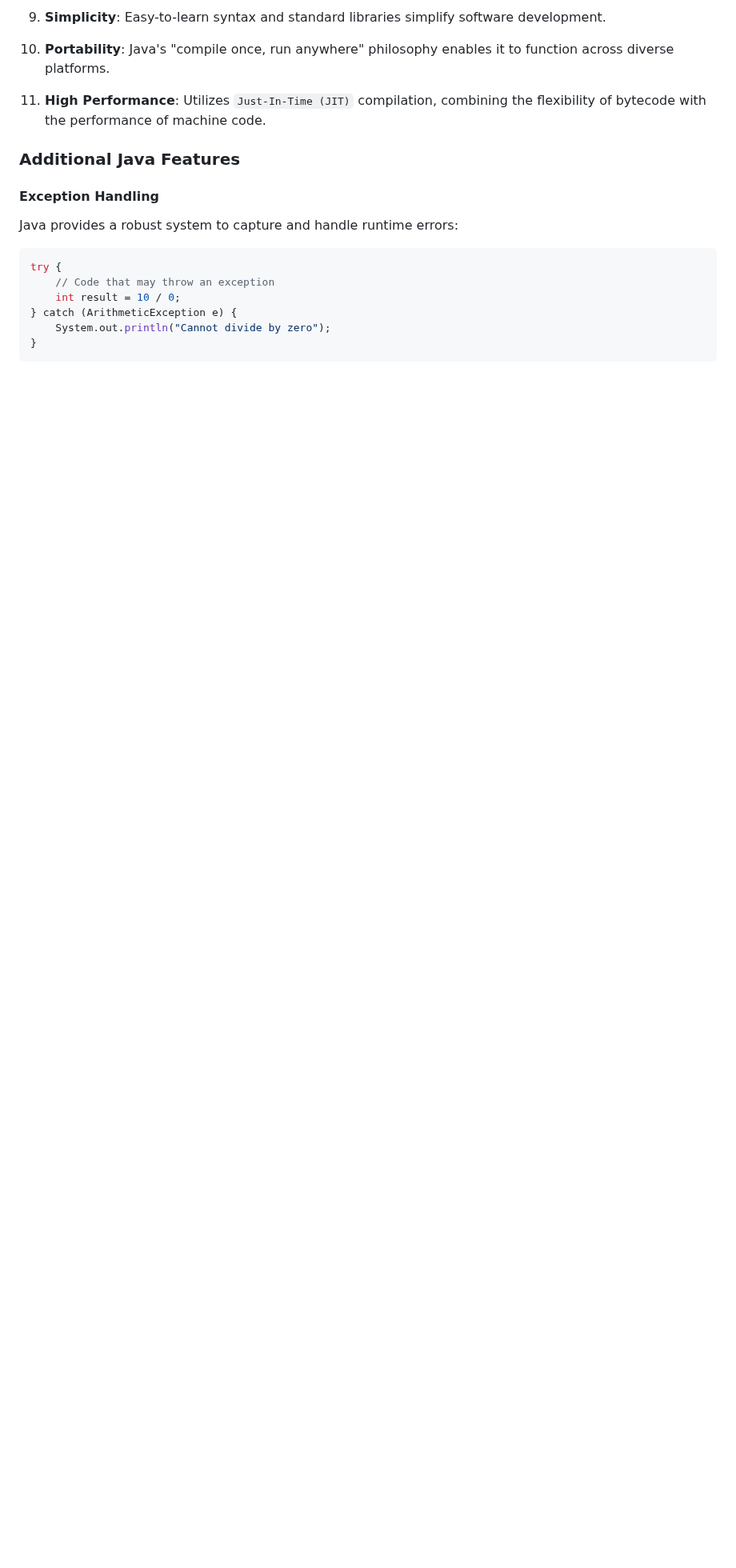
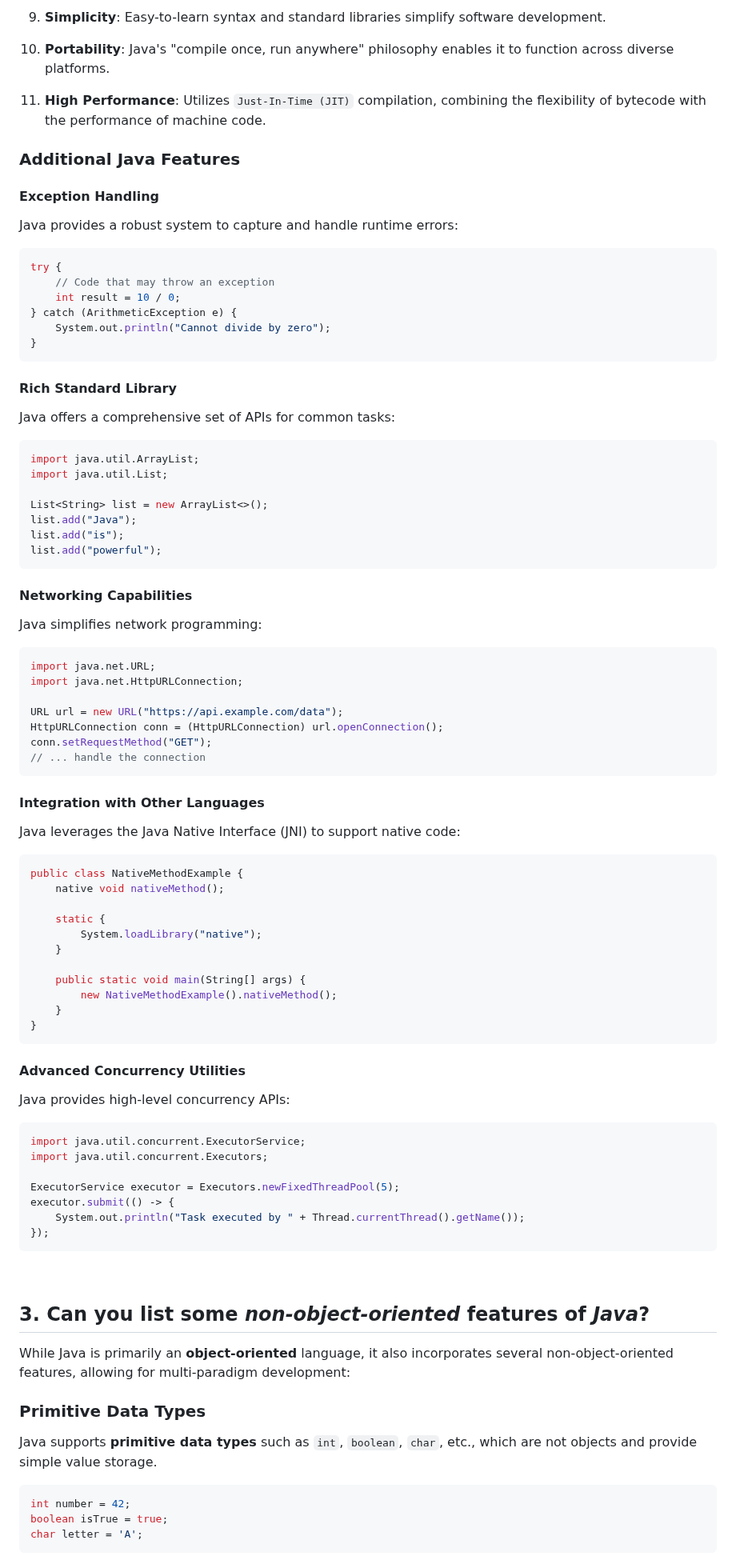
Before and after one commit to rachitsharma300/java-full-stack-learning, a Markdown page: resources/Interview/Java_Interview_Questions.md, the part around one of its changes. Shown at 80% size. GitHub-like rendering; blank space fills up the shorter version.

````diff
--- a/resources/Interview/Java_Interview_Questions.md
+++ b/resources/Interview/Java_Interview_Questions.md
@@ -90,3 +90,75 @@ try {
     System.out.println("Cannot divide by zero");
 }
 ```
+#### Rich Standard Library
+Java offers a comprehensive set of APIs for common tasks:
+
+```java
+import java.util.ArrayList;
+import java.util.List;
+
+List<String> list = new ArrayList<>();
+list.add("Java");
+list.add("is");
+list.add("powerful");
+```
+
+#### Networking Capabilities
+Java simplifies network programming:
+
+```java
+import java.net.URL;
+import java.net.HttpURLConnection;
+
+URL url = new URL("https://api.example.com/data");
+HttpURLConnection conn = (HttpURLConnection) url.openConnection();
+conn.setRequestMethod("GET");
+// ... handle the connection
+```
+
+#### Integration with Other Languages
+Java leverages the Java Native Interface (JNI) to support native code:
+
+```java
+public class NativeMethodExample {
+    native void nativeMethod();
+
+    static {
+        System.loadLibrary("native");
+    }
+
+    public static void main(String[] args) {
+        new NativeMethodExample().nativeMethod();
+    }
+}
+```
+
+#### Advanced Concurrency Utilities
+Java provides high-level concurrency APIs:
+
+```java
+import java.util.concurrent.ExecutorService;
+import java.util.concurrent.Executors;
+
+ExecutorService executor = Executors.newFixedThreadPool(5);
+executor.submit(() -> {
+    System.out.println("Task executed by " + Thread.currentThread().getName());
+});
+```
+
+<br>
+
+## 3. Can you list some _non-object-oriented_ features of _Java_?
+
+While Java is primarily an **object-oriented** language, it also incorporates several non-object-oriented features, allowing for multi-paradigm development:
+
+### Primitive Data Types
+
+Java supports **primitive data types** such as `int`, `boolean`, `char`, etc., which are not objects and provide simple value storage.
+
+```java
+int number = 42;
+boolean isTrue = true;
+char letter = 'A';
+```
+
````
Also changed, not shown: other parts of resources/Interview/Java_Interview_Questions.md (+41 -0 lines).
